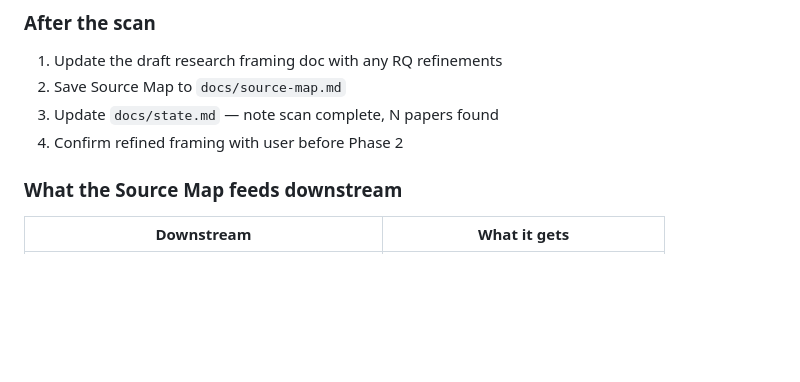
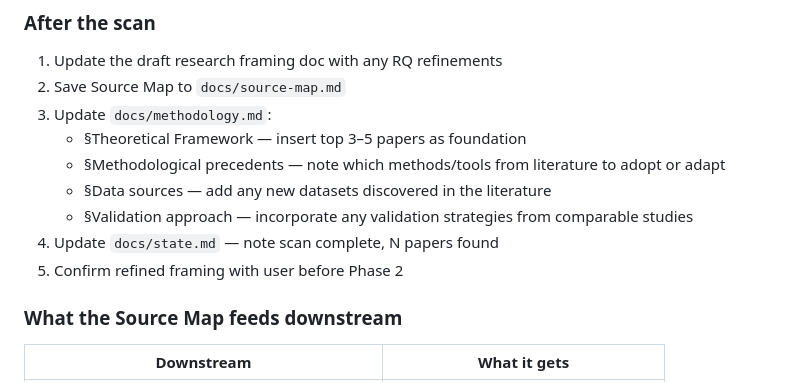
Before and after one commit to dhaneswaramandrasa/Jabodetabek-Transit-Equity-Mapper, a Markdown page: CLAUDE.md, the part around the change. Drawn GitHub-style; blank space fills up the shorter version.

Commit message:
docs(claude): add methodology.md as literature scan output
After the scan steps now include updating docs/methodology.md with
theoretical framework, methodological precedents, data sources, and
validation strategies found during the literature review.

Co-Authored-By: Claude Opus 4.6 <noreply@anthropic.com>

```diff
--- a/CLAUDE.md
+++ b/CLAUDE.md
@@ -214,8 +214,13 @@ Fetch links/DOIs via web_fetch. Read uploaded PDFs directly. Merge and deduplica
 ### After the scan
 1. Update the draft research framing doc with any RQ refinements
 2. Save Source Map to `docs/source-map.md`
-3. Update `docs/state.md` — note scan complete, N papers found
-4. Confirm refined framing with user before Phase 2
+3. Update `docs/methodology.md`:
+   - §Theoretical Framework — insert top 3–5 papers as foundation
+   - §Methodological precedents — note which methods/tools from literature to adopt or adapt
+   - §Data sources — add any new datasets discovered in the literature
+   - §Validation approach — incorporate any validation strategies from comparable studies
+4. Update `docs/state.md` — note scan complete, N papers found
+5. Confirm refined framing with user before Phase 2
 
 ### What the Source Map feeds downstream
 | Downstream | What it gets |
```
